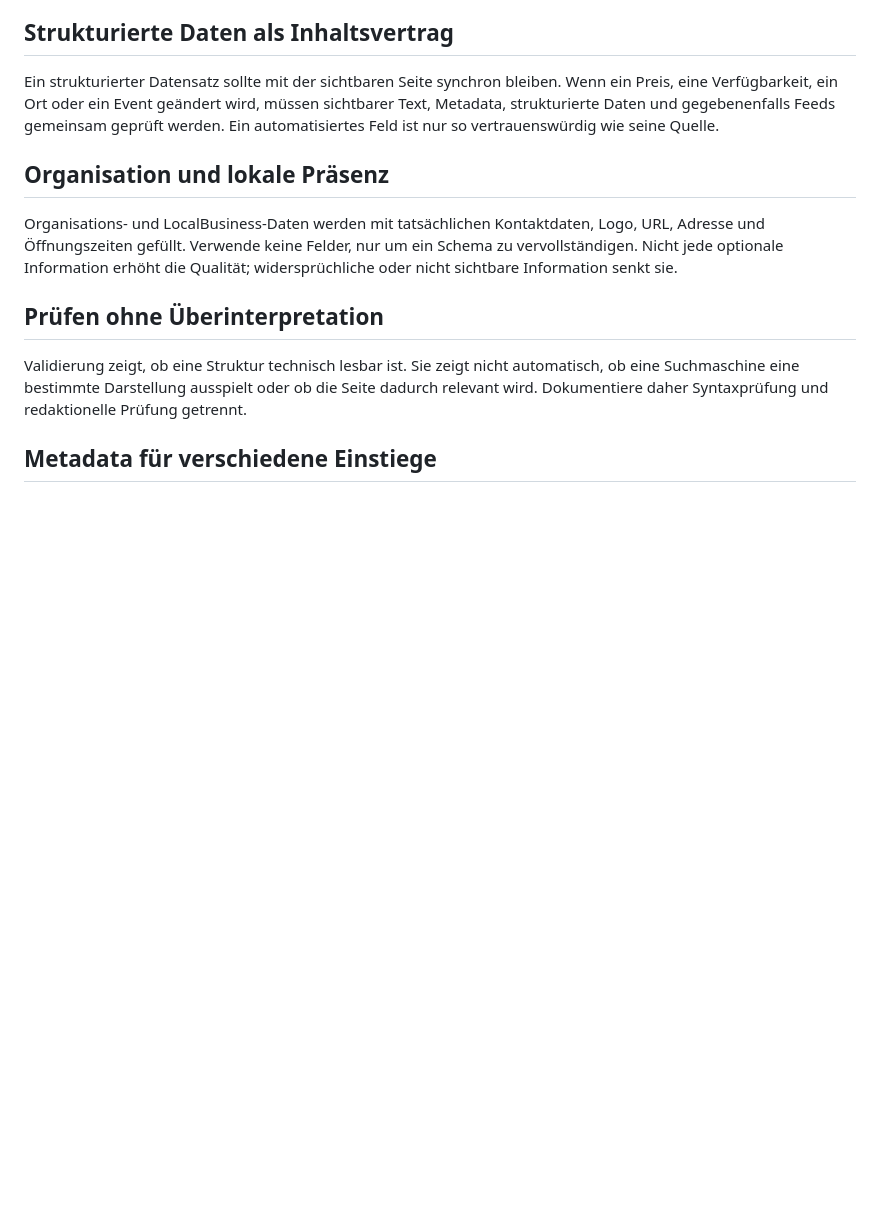
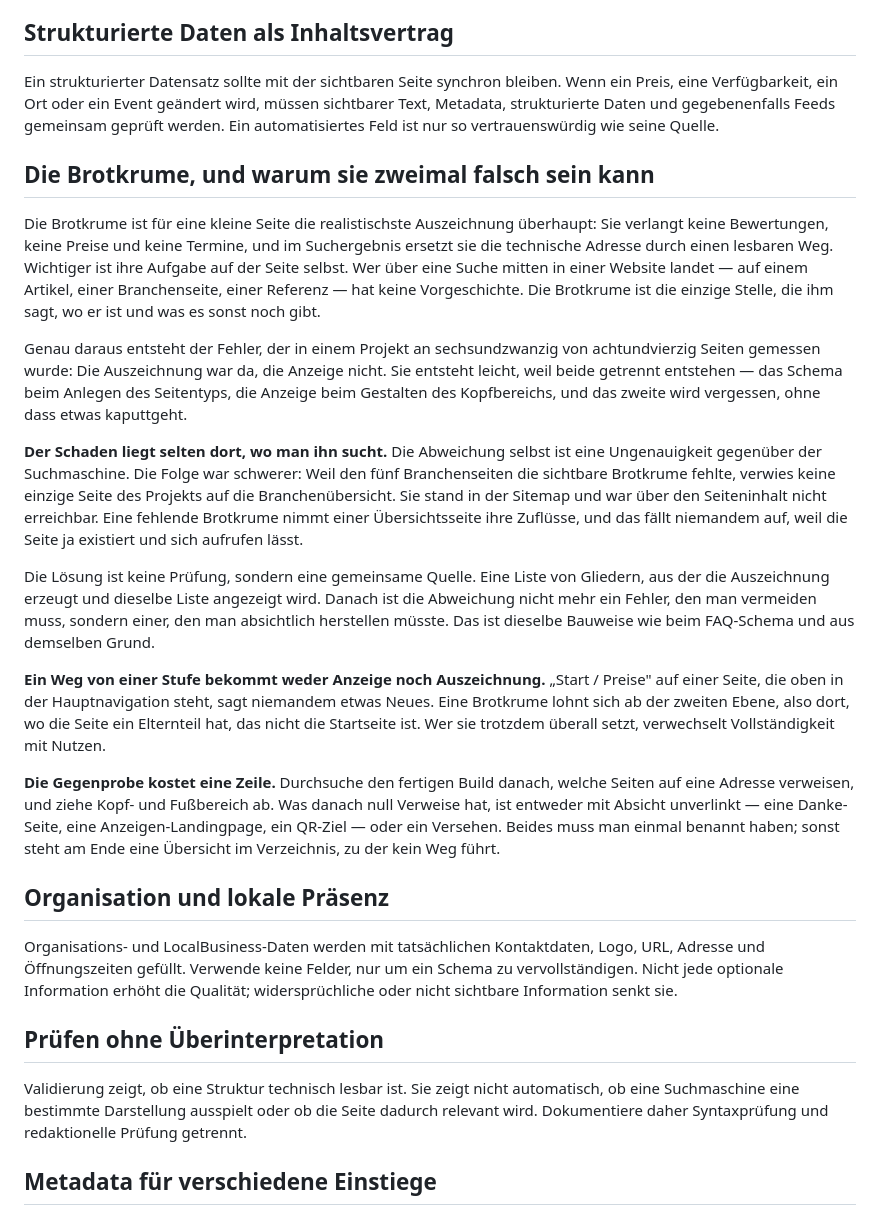
Before and after one commit to underworlddev1-spec/Vellox-OS, a Markdown page: 06_SEO/03-metadata-und-strukturierte-daten.md, the part around the change. Rendered like a GitHub page; blank space fills up the shorter version.

Commit message:
Strukturierte Daten: die Brotkrume, und warum sie zweimal falsch sein kann
Die Brotkrume kam in VELLOX OS nur als Zeile im Gatterkatalog vor; das
Kapitel ueber strukturierte Daten erwaehnte sie nicht. Dabei ist sie fuer
eine kleine Seite die realistischste Auszeichnung ueberhaupt — sie verlangt
weder Bewertungen noch Preise noch Termine.

BELEG aus einem Projekt: 26 von 48 Seiten trugen eine BreadcrumbList und
zeigten keine Brotkrume. Der Schaden lag nicht in der Abweichung, sondern in
ihrer Folge: Weil den fuenf Branchenseiten die sichtbare Brotkrume fehlte,
verwies keine einzige Seite des Projekts auf die Branchenuebersicht. Sie
stand in der Sitemap und war ueber den Seiteninhalt nicht erreichbar.

Drei Regeln daraus: eine gemeinsame Quelle fuer Anzeige und Auszeichnung
statt einer Pruefung, weil die Abweichung sonst ein Fehler bleibt, den man
vermeiden muss statt einer, den man absichtlich herstellen muesste. Ein Weg
von einer Stufe bekommt weder Anzeige noch Auszeichnung. Und die Gegenprobe
ueber den fertigen Build: Was nach Abzug von Kopf und Fuss null eingehende
Verweise hat, ist entweder mit Absicht unverlinkt oder ein Versehen.

Co-Authored-By: Claude Opus 5 <noreply@anthropic.com>
Claude-Session: https://claude.ai/code/session_01BSrjwsPVkbR5BJLpZqFct9

```diff
--- a/06_SEO/03-metadata-und-strukturierte-daten.md
+++ b/06_SEO/03-metadata-und-strukturierte-daten.md
@@ -42,6 +42,20 @@ Praktisch heißt das: aus einer Quelldatei alle nötigen Fassungen erzeugen stat
 
 Ein strukturierter Datensatz sollte mit der sichtbaren Seite synchron bleiben. Wenn ein Preis, eine Verfügbarkeit, ein Ort oder ein Event geändert wird, müssen sichtbarer Text, Metadata, strukturierte Daten und gegebenenfalls Feeds gemeinsam geprüft werden. Ein automatisiertes Feld ist nur so vertrauenswürdig wie seine Quelle.
 
+## Die Brotkrume, und warum sie zweimal falsch sein kann
+
+Die Brotkrume ist für eine kleine Seite die realistischste Auszeichnung überhaupt: Sie verlangt keine Bewertungen, keine Preise und keine Termine, und im Suchergebnis ersetzt sie die technische Adresse durch einen lesbaren Weg. Wichtiger ist ihre Aufgabe auf der Seite selbst. Wer über eine Suche mitten in einer Website landet — auf einem Artikel, einer Branchenseite, einer Referenz — hat keine Vorgeschichte. Die Brotkrume ist die einzige Stelle, die ihm sagt, wo er ist und was es sonst noch gibt.
+
+Genau daraus entsteht der Fehler, der in einem Projekt an sechsundzwanzig von achtundvierzig Seiten gemessen wurde: Die Auszeichnung war da, die Anzeige nicht. Sie entsteht leicht, weil beide getrennt entstehen — das Schema beim Anlegen des Seitentyps, die Anzeige beim Gestalten des Kopfbereichs, und das zweite wird vergessen, ohne dass etwas kaputtgeht.
+
+**Der Schaden liegt selten dort, wo man ihn sucht.** Die Abweichung selbst ist eine Ungenauigkeit gegenüber der Suchmaschine. Die Folge war schwerer: Weil den fünf Branchenseiten die sichtbare Brotkrume fehlte, verwies keine einzige Seite des Projekts auf die Branchenübersicht. Sie stand in der Sitemap und war über den Seiteninhalt nicht erreichbar. Eine fehlende Brotkrume nimmt einer Übersichtsseite ihre Zuflüsse, und das fällt niemandem auf, weil die Seite ja existiert und sich aufrufen lässt.
+
+Die Lösung ist keine Prüfung, sondern eine gemeinsame Quelle. Eine Liste von Gliedern, aus der die Auszeichnung erzeugt und dieselbe Liste angezeigt wird. Danach ist die Abweichung nicht mehr ein Fehler, den man vermeiden muss, sondern einer, den man absichtlich herstellen müsste. Das ist dieselbe Bauweise wie beim FAQ-Schema und aus demselben Grund.
+
+**Ein Weg von einer Stufe bekommt weder Anzeige noch Auszeichnung.** „Start / Preise" auf einer Seite, die oben in der Hauptnavigation steht, sagt niemandem etwas Neues. Eine Brotkrume lohnt sich ab der zweiten Ebene, also dort, wo die Seite ein Elternteil hat, das nicht die Startseite ist. Wer sie trotzdem überall setzt, verwechselt Vollständigkeit mit Nutzen.
+
+**Die Gegenprobe kostet eine Zeile.** Durchsuche den fertigen Build danach, welche Seiten auf eine Adresse verweisen, und ziehe Kopf- und Fußbereich ab. Was danach null Verweise hat, ist entweder mit Absicht unverlinkt — eine Danke-Seite, eine Anzeigen-Landingpage, ein QR-Ziel — oder ein Versehen. Beides muss man einmal benannt haben; sonst steht am Ende eine Übersicht im Verzeichnis, zu der kein Weg führt.
+
 ## Organisation und lokale Präsenz
 
 Organisations- und LocalBusiness-Daten werden mit tatsächlichen Kontaktdaten, Logo, URL, Adresse und Öffnungszeiten gefüllt. Verwende keine Felder, nur um ein Schema zu vervollständigen. Nicht jede optionale Information erhöht die Qualität; widersprüchliche oder nicht sichtbare Information senkt sie.
```
